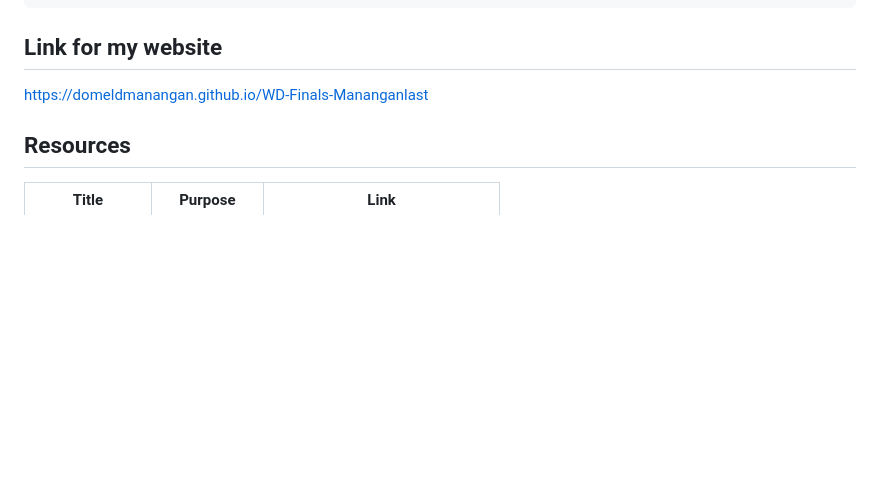
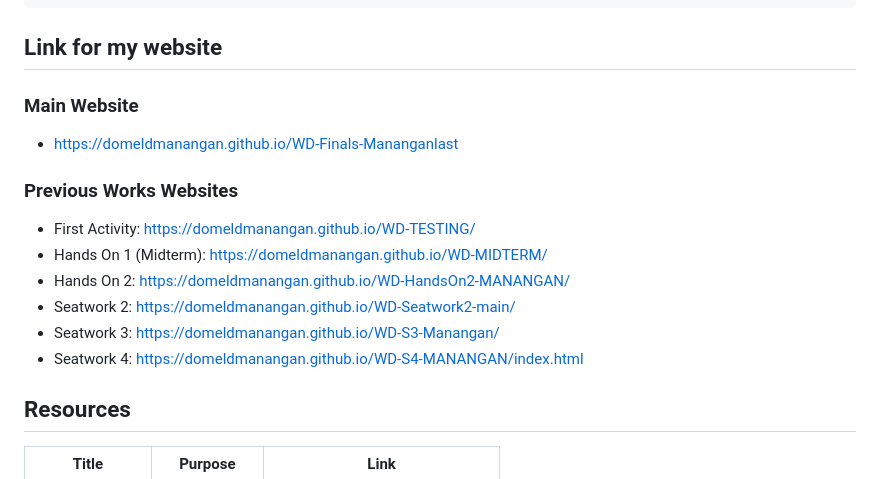
Before and after one commit to DomeldManangan/WD-Finals-Mananganlast, a Markdown page: readme.md, the part around the change. Drawn GitHub-style; blank space fills up the shorter version.

Commit message:
refactor(index.html): updated

````diff
--- a/readme.md
+++ b/readme.md
@@ -108,7 +108,19 @@ WD-ProjectName
 ```
 
 ## Link for my website
-  https://domeldmanangan.github.io/WD-Finals-Mananganlast
+
+### Main Website
+
+- https://domeldmanangan.github.io/WD-Finals-Mananganlast
+
+### Previous Works Websites
+
+- First Activity: https://domeldmanangan.github.io/WD-TESTING/
+- Hands On 1 (Midterm): https://domeldmanangan.github.io/WD-MIDTERM/
+- Hands On 2: https://domeldmanangan.github.io/WD-HandsOn2-MANANGAN/
+- Seatwork 2: https://domeldmanangan.github.io/WD-Seatwork2-main/
+- Seatwork 3: https://domeldmanangan.github.io/WD-S3-Manangan/
+- Seatwork 4: https://domeldmanangan.github.io/WD-S4-MANANGAN/index.html
 
 ## Resources
 
````
